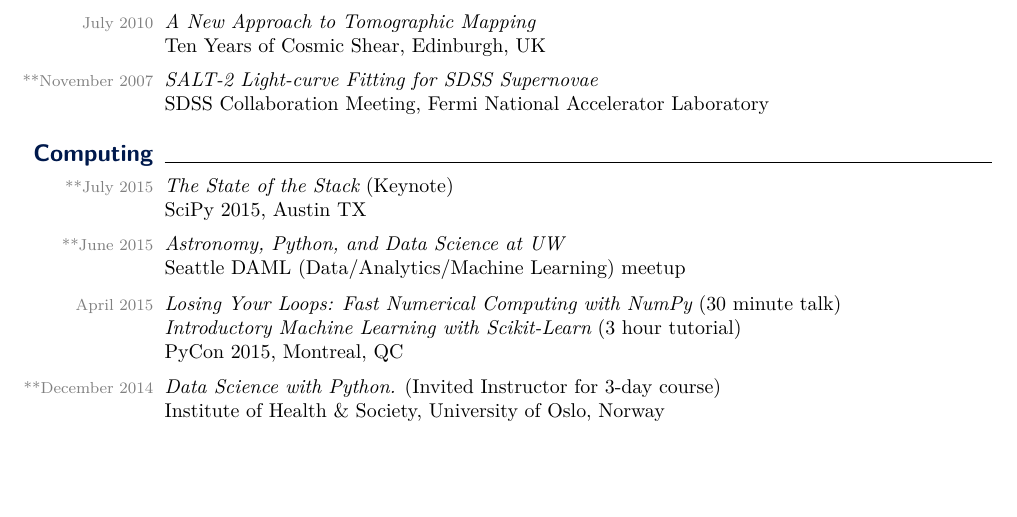
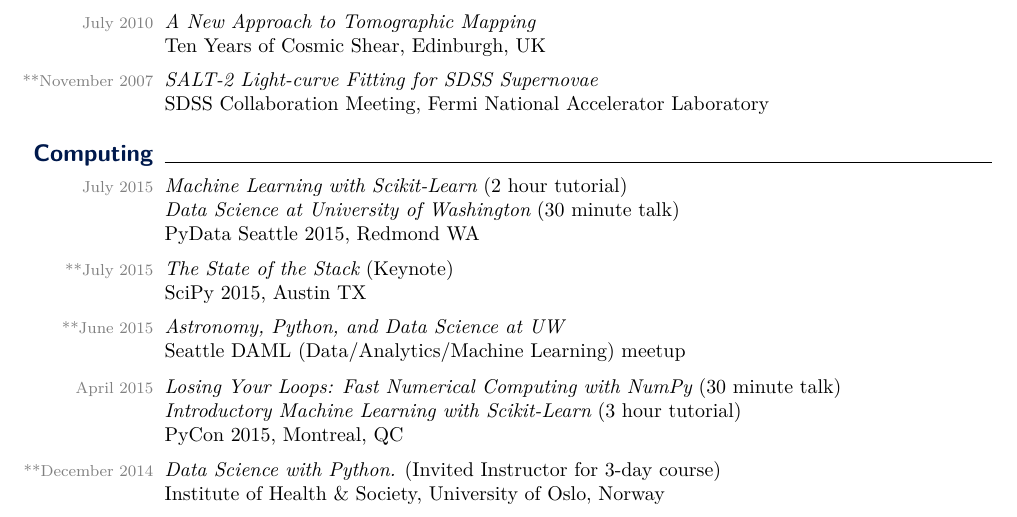
Before and after one commit to jakevdp/website, a LaTeX CV (CV/CV.tex): part of page 5 of 7, cut so that both start at the same text, the shorter picture padded with empty space. Compiled offline with pdfLaTeX.

Commit message:
update CV

```diff
--- a/CV/CV.tex
+++ b/CV/CV.tex
@@ -661,6 +661,12 @@ scientific computing tools.
 
 \smalltopic{Computing}{}
 
+  \dateonly[July 2015]{
+    {\it Machine Learning with Scikit-Learn} (2 hour tutorial)\\
+    {\it Data Science at University of Washington} (30 minute talk)\\
+    PyData Seattle 2015, Redmond WA
+  }
+
   \dateonly[**July 2015]{
     {\it The State of the Stack} (Keynote)\\
     SciPy 2015, Austin TX
```
